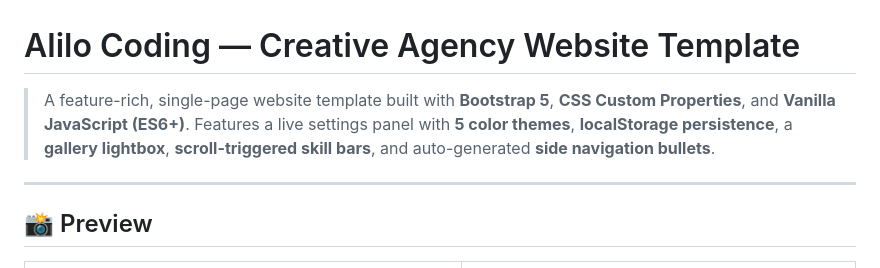
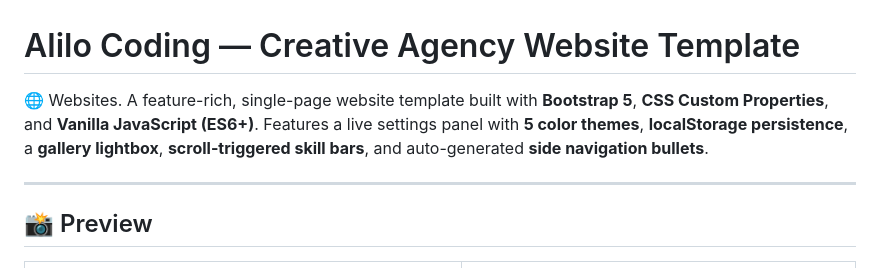
Before and after one commit to BoutefahaAlaeddine/Alilo-Coding-Creative-Agency-Website-Template, a Markdown page: README.md, the part around the change. GitHub-like rendering.

Commit message:
Update README with website description

```diff
--- a/README.md
+++ b/README.md
@@ -1,6 +1,6 @@
 # Alilo Coding — Creative Agency Website Template
 
-> A feature-rich, single-page website template built with **Bootstrap 5**, **CSS Custom Properties**, and **Vanilla JavaScript (ES6+)**. Features a live settings panel with **5 color themes**, **localStorage persistence**, a **gallery lightbox**, **scroll-triggered skill bars**, and auto-generated **side navigation bullets**.
+🌐 Websites. A feature-rich, single-page website template built with **Bootstrap 5**, **CSS Custom Properties**, and **Vanilla JavaScript (ES6+)**. Features a live settings panel with **5 color themes**, **localStorage persistence**, a **gallery lightbox**, **scroll-triggered skill bars**, and auto-generated **side navigation bullets**.
 
 ---
 
```
